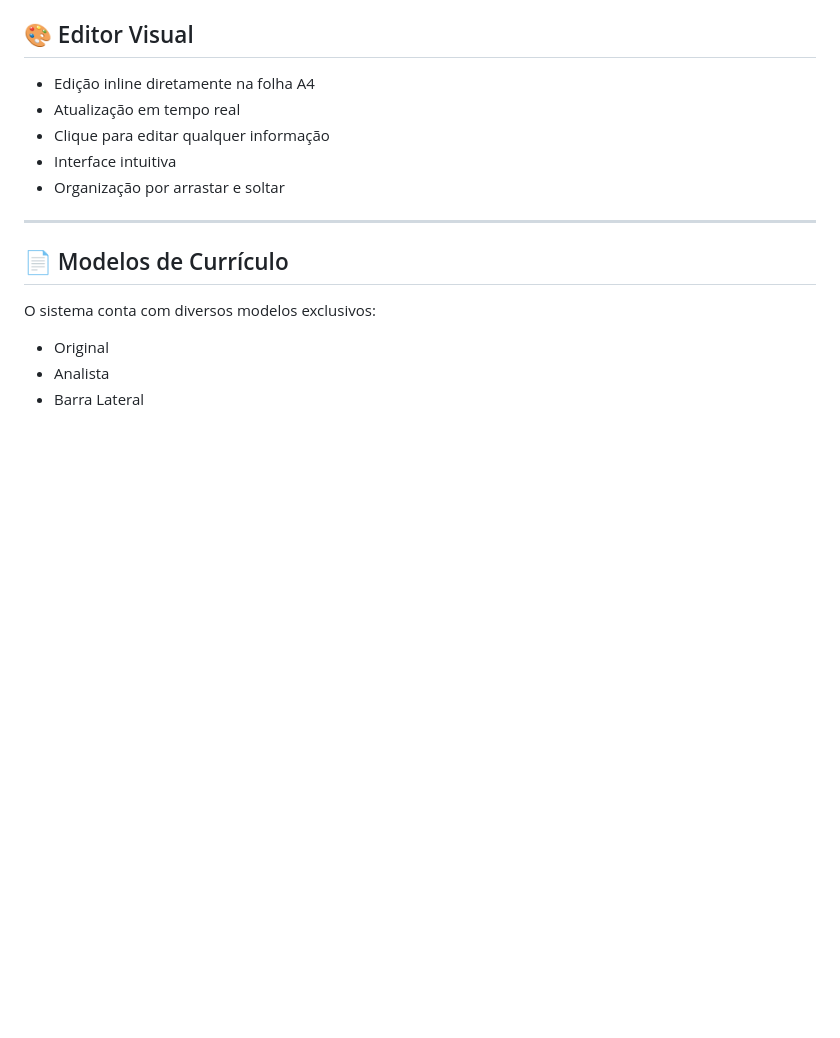
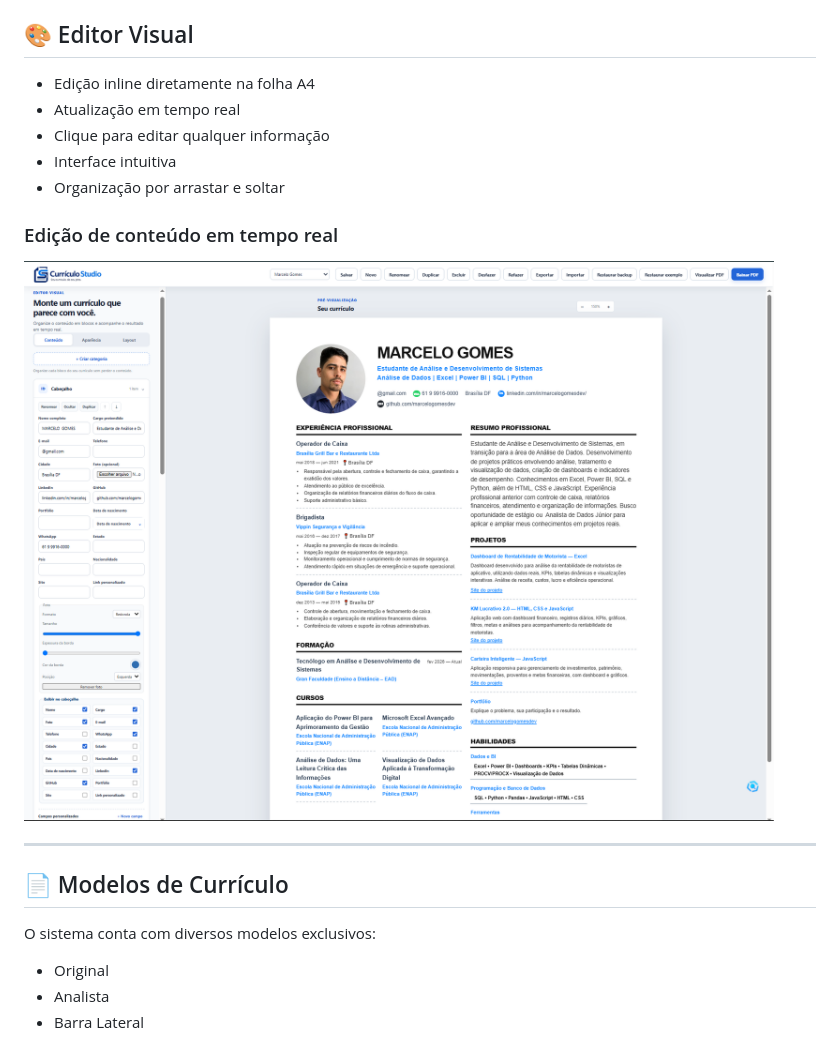
Before and after one commit to marcelogomesdev/curriculo-studio, a Markdown page: README.md, the part around the change printed below. Rendered like a GitHub page; pictures changed too: images/editor-geral.PNG (added); blank space fills up the shorter version.

```diff
--- a/README.md
+++ b/README.md
@@ -53,6 +53,10 @@ Desenvolvido utilizando apenas **HTML, CSS e JavaScript**, o projeto funciona to
 - Interface intuitiva
 - Organização por arrastar e soltar
 
+### Edição de conteúdo em tempo real
+
+![Editor visual do Currículo Studio](./images/editor-geral.PNG)
+
 ---
 
 ## 📄 Modelos de Currículo
```
Also changed, not shown: other parts of README.md (+4 -0 lines), images/aparencia.PNG (added).
